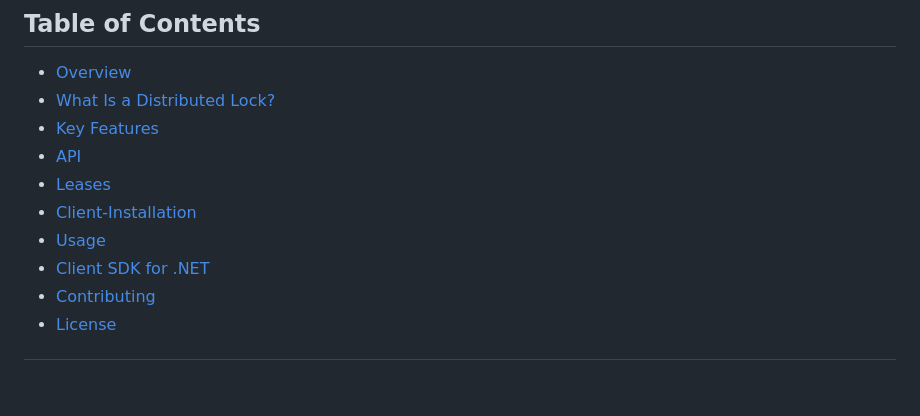
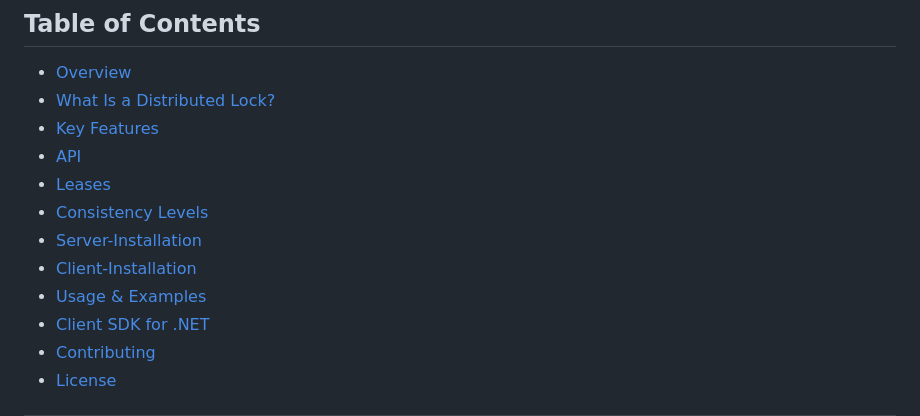
Before and after one commit to kahunakv/kahuna, a Markdown page: README.md, the part around one of its changes. GitHub-like rendering; blank space fills up the shorter version.

```diff
--- a/README.md
+++ b/README.md
@@ -18,8 +18,10 @@ or other shared services.
 - [Key Features](#key-features)
 - [API](#api)
 - [Leases](#leases)
+- [Consistency Levels](#consistency-levels)
+- [Server-Installation](#server-installation)
 - [Client-Installation](#client-installation)
-- [Usage](#usage--examples)
+- [Usage & Examples](#usage--examples)
 - [Client SDK for .NET](#client-sdk-for-net)
 - [Contributing](#contributing)
 - [License](#license)
```
Also changed, not shown: other parts of README.md (+125 -4 lines).
